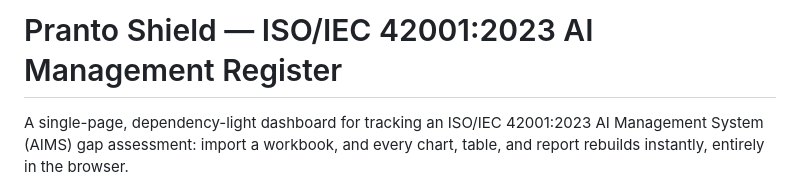
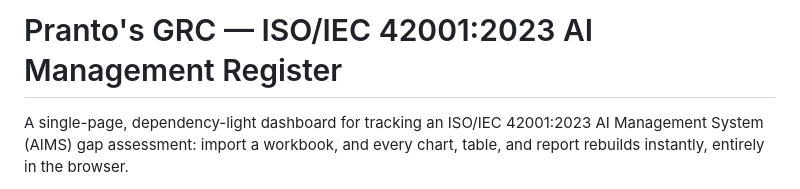
Before and after one commit to mizanpranto/ISO-IEC-42001-2023-AI-management-compliance-register, a Markdown page: README.md, the part around the change. Drawn GitHub-style.

Commit message:
Update project name in README

```diff
--- a/README.md
+++ b/README.md
@@ -1,4 +1,4 @@
-# Pranto Shield — ISO/IEC 42001:2023 AI Management Register
+# Pranto's GRC — ISO/IEC 42001:2023 AI Management Register
 
 A single-page, dependency-light dashboard for tracking an ISO/IEC 42001:2023
 AI Management System (AIMS) gap assessment: import a workbook, and every
```
